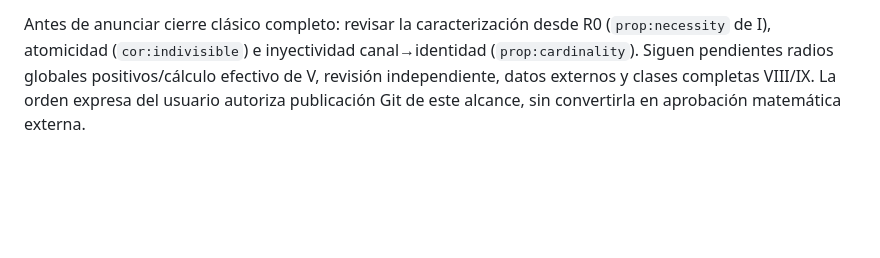
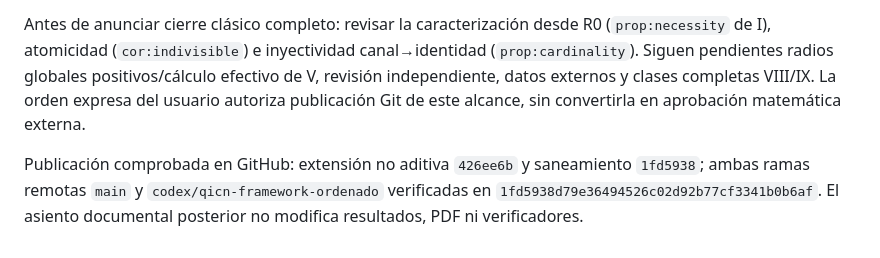
Before and after one commit to Darkar520/QICN-RELEASE, a Markdown page: rigid-identity-framework/ROADMAP.md, the part around the change. Drawn GitHub-style; blank space fills up the shorter version.

Commit message:
docs: record foundation sanitation publication

```diff
--- a/rigid-identity-framework/ROADMAP.md
+++ b/rigid-identity-framework/ROADMAP.md
@@ -1964,3 +1964,5 @@ La extensión no aditiva quedó guardada en `426ee6b`. El [prerregistro, reparac
 Raíz3/3, release6/6, matemáticas27/27, registro870 con868IDs preservados, macros383; Lean4.31.0 27módulos/186teoremas sin `sorryAx` reproducidos, sin atribuir nuevas mecanizaciones a las reparaciones I/V. PDF I27/V40/monolito399páginas, doce capítulos cotejados; fuentes constructivas, macros y76huellas congeladas preservadas. El [recibo](docs/ai-platform-outputs/repair-plans/CORRECCION_FUNDAMENTOS_2026-11-08/SANEAMIENTO_PAPER1_PAPER5_VERIFICACION.json) delimita las pruebas sintéticas y las obligaciones. v25/v26 `INTERNAL_DIAGNOSTIC_PASS_SYNTHETIC_ONLY`, v27/v28/v30 `BLOCKED_MULTIPLE_GATES`, v31 `BLOCKED_FOUNDATION_FIRST_GATES`, `external_support_certified=false`.
 
 Antes de anunciar cierre clásico completo: revisar la caracterización desde R0 (`prop:necessity` de I), atomicidad (`cor:indivisible`) e inyectividad canal→identidad (`prop:cardinality`). Siguen pendientes radios globales positivos/cálculo efectivo de V, revisión independiente, datos externos y clases completas VIII/IX. La orden expresa del usuario autoriza publicación Git de este alcance, sin convertirla en aprobación matemática externa.
+
+Publicación comprobada en GitHub: extensión no aditiva `426ee6b` y saneamiento `1fd5938`; ambas ramas remotas `main` y `codex/qicn-framework-ordenado` verificadas en `1fd5938d79e36494526c02d92b77cf3341b0b6af`. El asiento documental posterior no modifica resultados, PDF ni verificadores.
```
Also changed, not shown: 1 other file.
